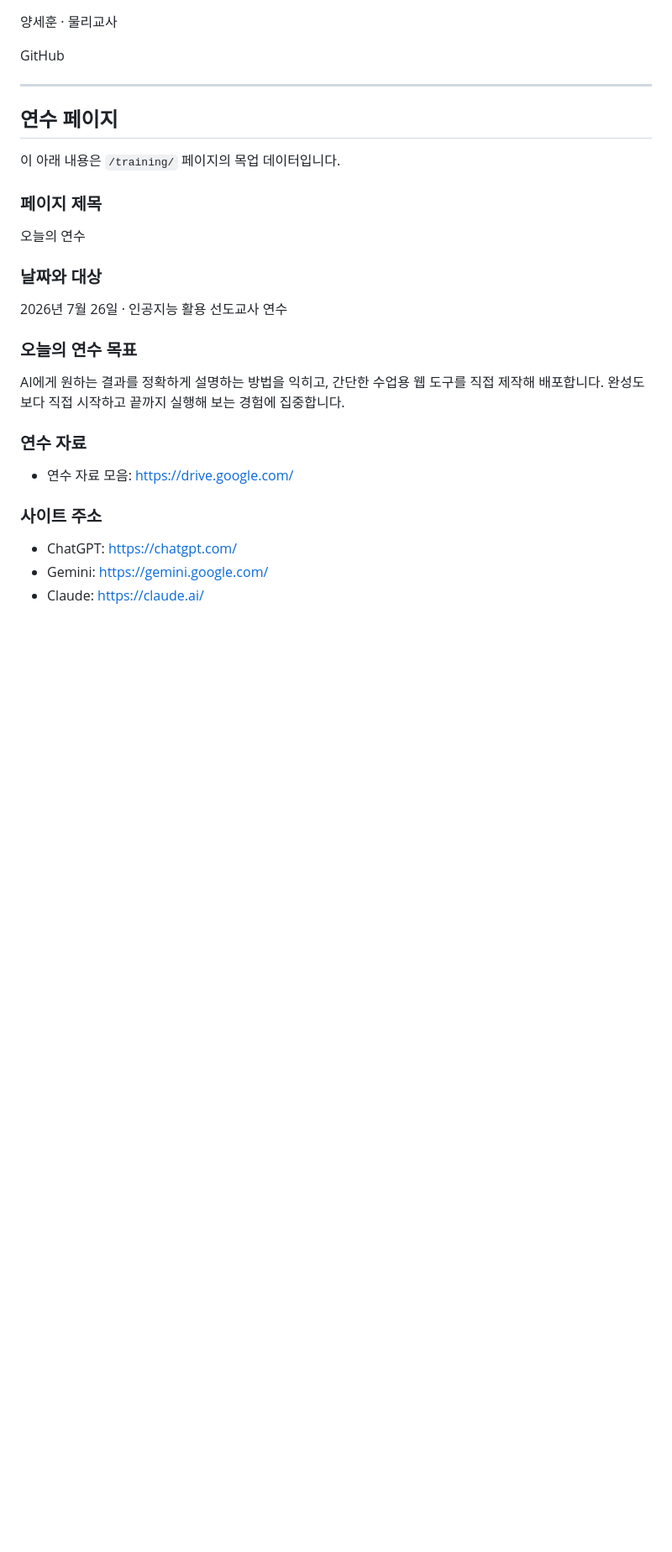
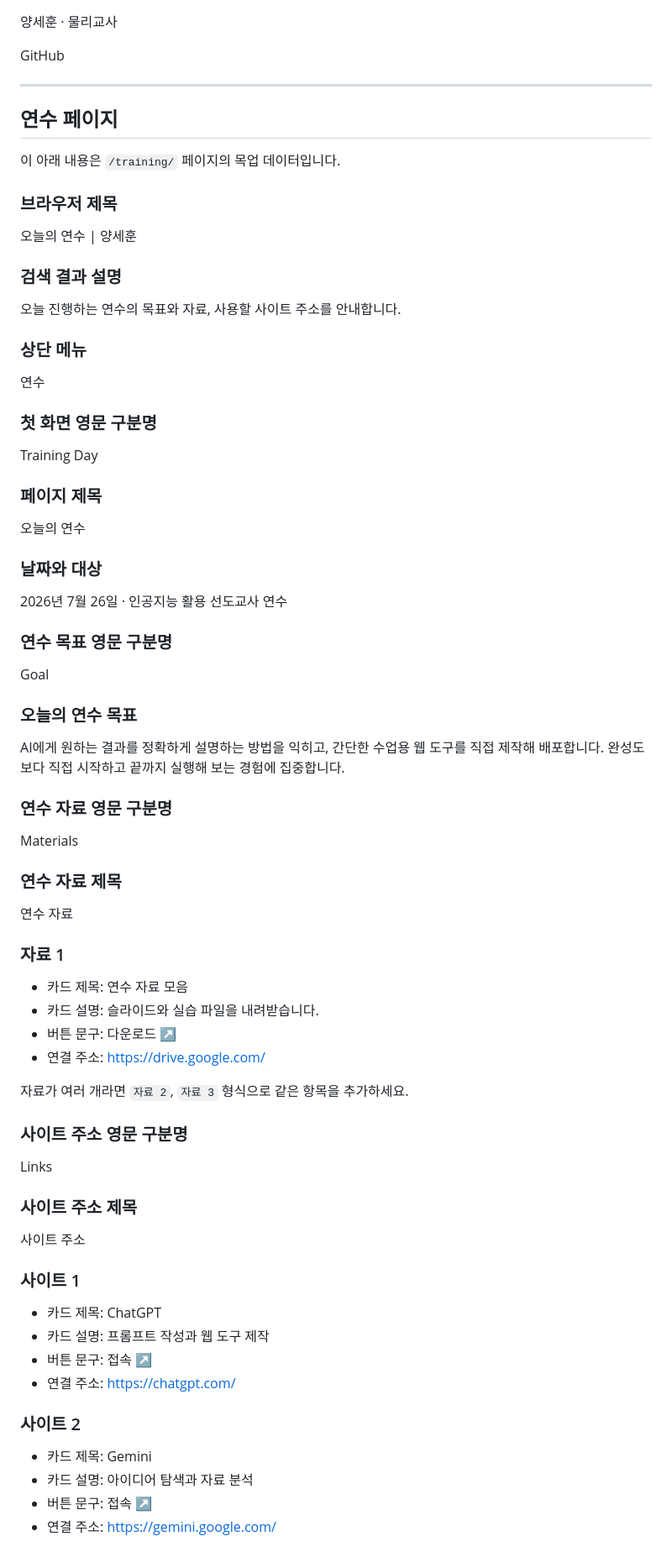
Before and after one commit to sehunYang/sehunYang.github.io, a Markdown page: SITE_CONTENT.md, the part around one of its changes. Shown at 84% size. GitHub-like rendering; blank space fills up the shorter version.

Commit message:
docs: expose all training page copy for editing

```diff
--- a/SITE_CONTENT.md
+++ b/SITE_CONTENT.md
@@ -444,6 +444,22 @@ GitHub
 
 이 아래 내용은 `/training/` 페이지의 목업 데이터입니다.
 
+### 브라우저 제목
+
+오늘의 연수 | 양세훈
+
+### 검색 결과 설명
+
+오늘 진행하는 연수의 목표와 자료, 사용할 사이트 주소를 안내합니다.
+
+### 상단 메뉴
+
+연수
+
+### 첫 화면 영문 구분명
+
+Training Day
+
 ### 페이지 제목
 
 오늘의 연수
@@ -452,16 +468,50 @@ GitHub
 
 2026년 7월 26일 · 인공지능 활용 선도교사 연수
 
+### 연수 목표 영문 구분명
+
+Goal
+
 ### 오늘의 연수 목표
 
 AI에게 원하는 결과를 정확하게 설명하는 방법을 익히고, 간단한 수업용 웹 도구를 직접 제작해 배포합니다. 완성도보다 직접 시작하고 끝까지 실행해 보는 경험에 집중합니다.
 
-### 연수 자료
+### 연수 자료 영문 구분명
 
-- 연수 자료 모음: https://drive.google.com/
+Materials
 
-### 사이트 주소
+### 연수 자료 제목
 
-- ChatGPT: https://chatgpt.com/
-- Gemini: https://gemini.google.com/
-- Claude: https://claude.ai/
+연수 자료
+
+### 자료 1
+
+- 카드 제목: 연수 자료 모음
+- 카드 설명: 슬라이드와 실습 파일을 내려받습니다.
+- 버튼 문구: 다운로드 ↗
+- 연결 주소: https://drive.google.com/
+
+자료가 여러 개라면 `자료 2`, `자료 3` 형식으로 같은 항목을 추가하세요.
+
+### 사이트 주소 영문 구분명
+
+Links
+
+### 사이트 주소 제목
+
+사이트 주소
+
+### 사이트 1
+
+- 카드 제목: ChatGPT
+- 카드 설명: 프롬프트 작성과 웹 도구 제작
+- 버튼 문구: 접속 ↗
+- 연결 주소: https://chatgpt.com/
+
+### 사이트 2
+
+- 카드 제목: Gemini
+- 카드 설명: 아이디어 탐색과 자료 분석
+- 버튼 문구: 접속 ↗
+- 연결 주소: https://gemini.google.com/
+
```
Also changed, not shown: other parts of SITE_CONTENT.md (+23 -0 lines).
